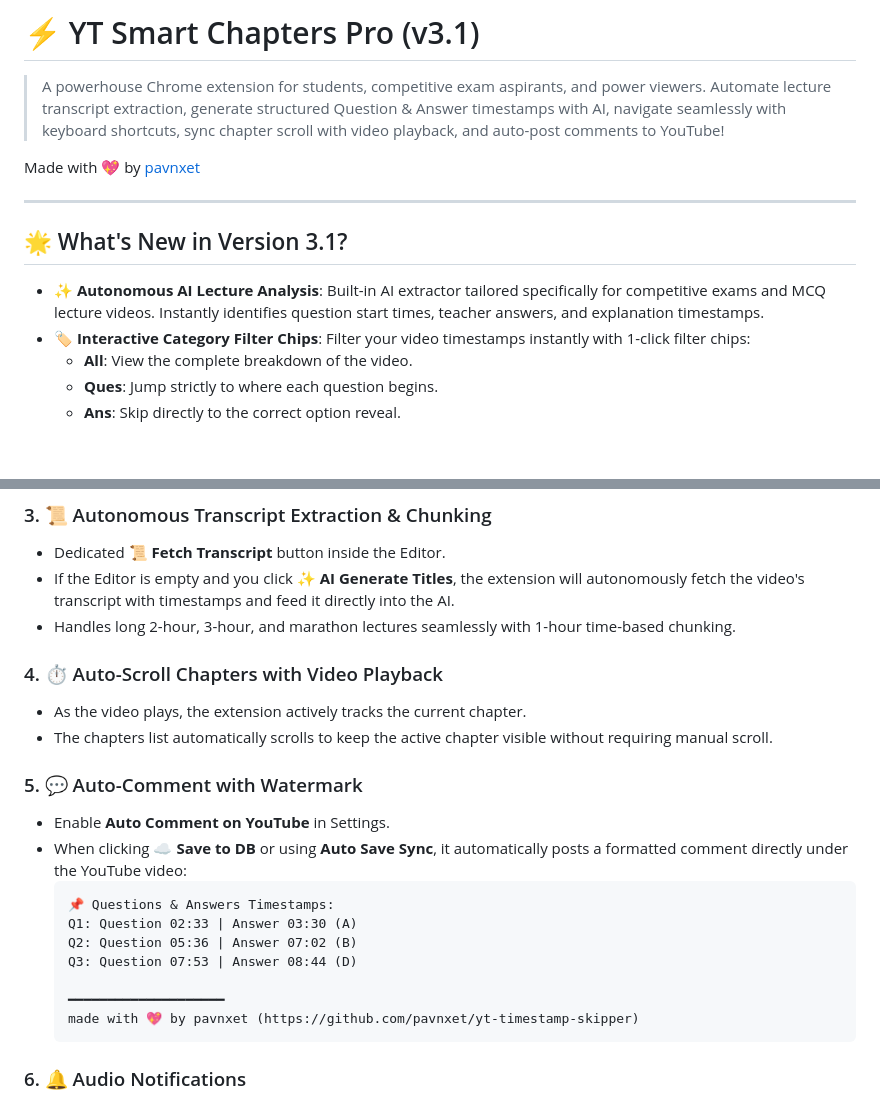
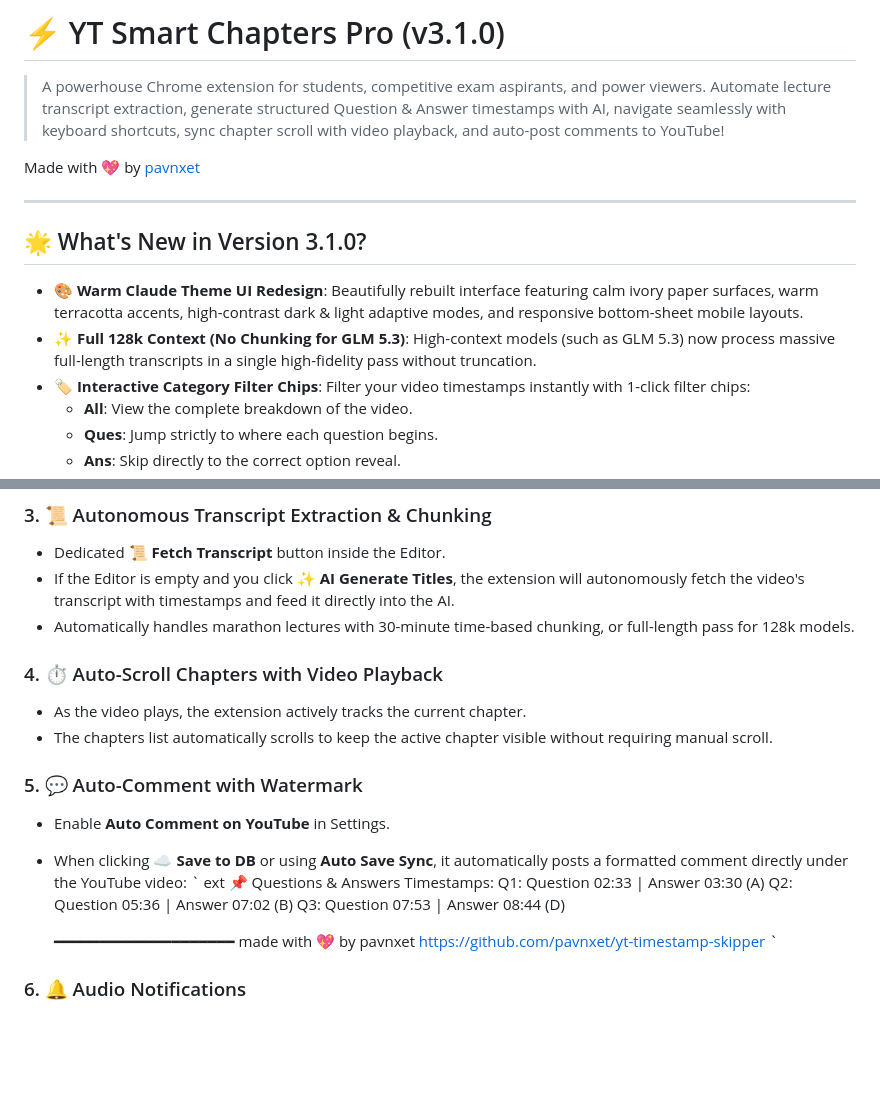
Before and after one commit to pavnxet/yt-timestamp-skipper, a Markdown page: README.md, 2 parts joined by grey strips. Rendered like a GitHub page; blank space fills up the shorter version.

````diff
--- a/README.md
+++ b/README.md
@@ -1,4 +1,4 @@
-# ⚡ YT Smart Chapters Pro (v3.1)
+# ⚡ YT Smart Chapters Pro (v3.1.0)
 
 > A powerhouse Chrome extension for students, competitive exam aspirants, and power viewers. Automate lecture transcript extraction, generate structured Question & Answer timestamps with AI, navigate seamlessly with keyboard shortcuts, sync chapter scroll with video playback, and auto-post comments to YouTube!
 
@@ -6,9 +6,10 @@ Made with 💖 by [pavnxet](https://github.com/pavnxet/yt-timestamp-skipper)
 
 ---
 
-## 🌟 What's New in Version 3.1?
+## 🌟 What's New in Version 3.1.0?
 
-* **✨ Autonomous AI Lecture Analysis**: Built-in AI extractor tailored specifically for competitive exams and MCQ lecture videos. Instantly identifies question start times, teacher answers, and explanation timestamps.
+* **🎨 Warm Claude Theme UI Redesign**: Beautifully rebuilt interface featuring calm ivory paper surfaces, warm terracotta accents, high-contrast dark & light adaptive modes, and responsive bottom-sheet mobile layouts.
+* **✨ Full 128k Context (No Chunking for GLM 5.3)**: High-context models (such as GLM 5.3) now process massive full-length transcripts in a single high-fidelity pass without truncation.
 * **🏷️ Interactive Category Filter Chips**: Filter your video timestamps instantly with 1-click filter chips:
   * **All**: View the complete breakdown of the video.
   * **Ques**: Jump strictly to where each question begins.
@@ -46,7 +41,7 @@ Made with 💖 by [pavnxet](https://github.com/pavnxet/yt-timestamp-skipper)
 ### 3. 📜 Autonomous Transcript Extraction & Chunking
 - Dedicated **📜 Fetch Transcript** button inside the Editor.
 - If the Editor is empty and you click **✨ AI Generate Titles**, the extension will autonomously fetch the video's transcript with timestamps and feed it directly into the AI.
-- Handles long 2-hour, 3-hour, and marathon lectures seamlessly with 1-hour time-based chunking.
+- Automatically handles marathon lectures with 30-minute time-based chunking, or full-length pass for 128k models.
 
 ### 4. ⏱️ Auto-Scroll Chapters with Video Playback
 - As the video plays, the extension actively tracks the current chapter.
@@ -55,15 +50,16 @@ Made with 💖 by [pavnxet](https://github.com/pavnxet/yt-timestamp-skipper)
 ### 5. 💬 Auto-Comment with Watermark
 - Enable **Auto Comment on YouTube** in Settings.
 - When clicking **☁️ Save to DB** or using **Auto Save Sync**, it automatically posts a formatted comment directly under the YouTube video:
-  ```text
+  `	ext
   📌 Questions & Answers Timestamps:
   Q1: Question 02:33 | Answer 03:30 (A)
   Q2: Question 05:36 | Answer 07:02 (B)
   Q3: Question 07:53 | Answer 08:44 (D)
 
   ━━━━━━━━━━━━━━━━━━━━
-  made with 💖 by pavnxet (https://github.com/pavnxet/yt-timestamp-skipper)
-  ```
+  made with 💖 by pavnxet
+  https://github.com/pavnxet/yt-timestamp-skipper
+  `
 
 ### 6. 🔔 Audio Notifications
 - Optional completion audio chime when chapters finish generating.
````
Also changed, not shown: other parts of README.md (+20 -25 lines).
